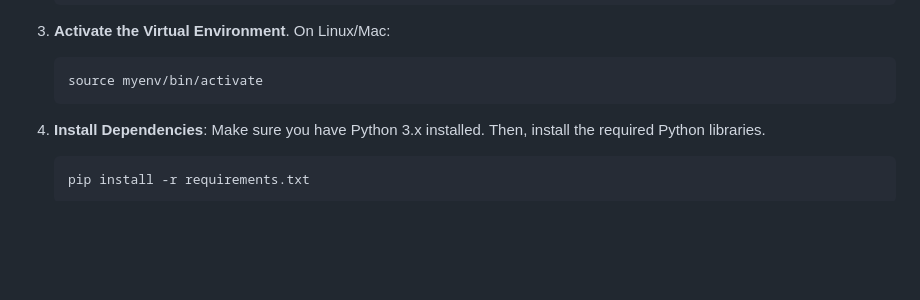
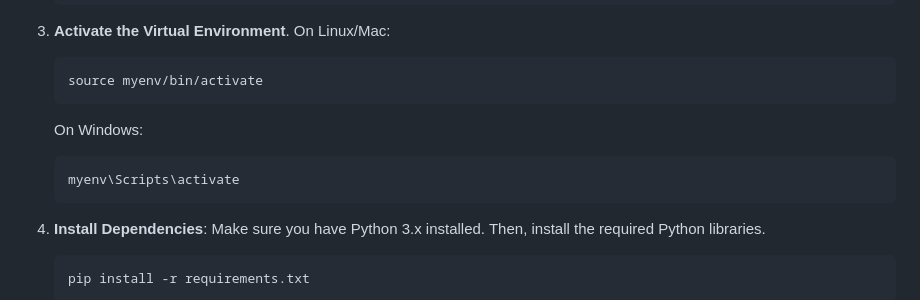
Before and after one commit to mtptisid/Heart_Disease_Prediction-Model_ML, a Markdown page: README.md, the part around the change. Rendered like a GitHub page; blank space fills up the shorter version.

````diff
--- a/README.md
+++ b/README.md
@@ -36,6 +36,10 @@ This is a web-based application that predicts the 10-year risk of heart disease
    On Linux/Mac:
     ```bash
     source myenv/bin/activate
+    ```
+   On Windows:
+    ```bash
+    myenv\Scripts\activate
     ```
 
 4. **Install Dependencies**: Make sure you have Python 3.x installed. Then, install the required Python libraries.
````
